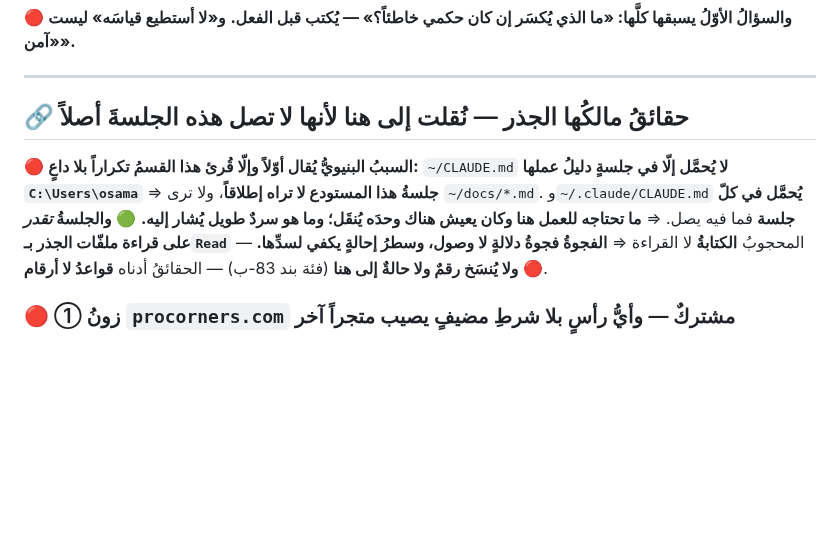
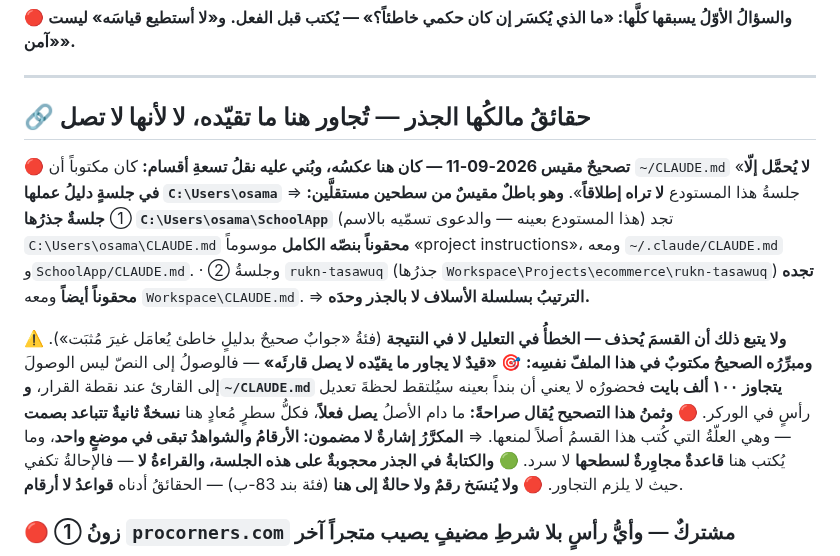
Before and after one commit to procorners-labs/school-app-yemen-web, a Markdown page: CLAUDE.md, the part around the change. Drawn GitHub-style; blank space fills up the shorter version.

```diff
--- a/CLAUDE.md
+++ b/CLAUDE.md
@@ -560,14 +560,28 @@ Before editing, confirm you're editing `worker/school-app-proxy.js` (the real so
 
 ---
 
-## 🔗 حقائقُ مالكُها الجذر — نُقلت إلى هنا لأنها **لا تصل** هذه الجلسةَ أصلاً
+## 🔗 حقائقُ مالكُها الجذر — تُجاور هنا ما تقيّده، **لا لأنها لا تصل**
 
-🔴 **السببُ البنيويُّ يُقال أوّلاً وإلّا قُرئ هذا القسمُ تكراراً بلا داعٍ:** `~/CLAUDE.md`
-**لا يُحمَّل إلّا في جلسةٍ دليلُ عملها `C:\Users\osama`** ⇒ **جلسةُ هذا المستودع لا تراه
-إطلاقاً**، ولا ترى `~/docs/*.md`. و`~/.claude/CLAUDE.md` **يُحمَّل في كلّ جلسة** فما فيه يصل.
-⇒ **ما تحتاجه للعمل هنا وكان يعيش هناك وحدَه يُنقَل؛ وما هو سردٌ طويل يُشار إليه.**
-🟢 **والجلسةُ *تقدر* على قراءة ملفّات الجذر بـ`Read`** — المحجوبُ **الكتابةُ** لا القراءة
-⇒ **الفجوةُ فجوةُ دلالةٍ لا وصول، وسطرُ إحالةٍ يكفي لسدِّها.**
+🔴 **تصحيحٌ مقيس 2026-09-11 — كان هنا عكسُه، وبُني عليه نقلُ تسعةِ أقسام:** كان مكتوباً
+أن `~/CLAUDE.md` «**لا يُحمَّل إلّا في جلسةٍ دليلُ عملها `C:\Users\osama`** ⇒ جلسةُ هذا
+المستودع **لا تراه إطلاقاً**». **وهو باطلٌ مقيسٌ من سطحين مستقلَّين:**
+① **جلسةٌ جذرُها `C:\Users\osama\SchoolApp`** (هذا المستودع بعينه — والدعوى تسمّيه بالاسم)
+تجد `C:\Users\osama\CLAUDE.md` **محقوناً بنصّه الكامل** موسوماً «project instructions»،
+ومعه `~/.claude/CLAUDE.md` و`SchoolApp/CLAUDE.md`. · ② وجلسةُ `rukn-tasawuq` (جذرُها
+`Workspace\Projects\ecommerce\rukn-tasawuq`) **تجده محقوناً أيضاً** ومعه `Workspace\CLAUDE.md`.
+⇒ **الترتيبُ بسلسلة الأسلاف لا بالجذر وحدَه.**
+
+⚠️ **ولا يتبع ذلك أن القسمَ يُحذف — الخطأُ في التعليل لا في النتيجة** (فئةُ «جوابٌ صحيحٌ
+بدليلٍ خاطئ يُعامَل غيرَ مُثبَت»). **ومبرِّرُه الصحيحُ مكتوبٌ في هذا الملفّ نفسِه:**
+🎯 **«قيدٌ لا يجاور ما يقيّده لا يصل قارئَه»** — فالوصولُ إلى النصّ ليس الوصولَ إلى القارئ
+عند نقطة القرار، **و`~/CLAUDE.md` يتجاوز ١٠٠ ألف بايت** فحضورُه لا يعني أن بنداً بعينه
+سيُلتقط لحظةَ تعديل رأسٍ في الوركر.
+🔴 **وثمنُ هذا التصحيح يُقال صراحةً:** ما دام الأصلُ **يصل فعلاً**، فكلُّ سطرٍ مُعادٍ هنا
+**نسخةٌ ثانيةٌ تتباعد بصمت** — وهي العلّةُ التي كُتب هذا القسمُ أصلاً لمنعها. ⇒ **المكرَّرُ
+إشارةٌ لا مضمون: الأرقامُ والشواهدُ تبقى في موضعٍ واحد**، وما يُكتب هنا **قاعدةٌ مجاوِرةٌ
+لسطحها** لا سرد.
+🟢 **والكتابةُ في الجذر محجوبةٌ على هذه الجلسة، والقراءةُ لا** — فالإحالةُ تكفي حيث لا
+يلزم التجاور.
 🔴 **ولا يُنسَخ رقمٌ ولا حالةٌ إلى هنا** (فئة بند 83-ب) — الحقائقُ أدناه **قواعدُ لا أرقام**.
 
 ### 🔴 ① زونُ `procorners.com` مشتركٌ — وأيُّ رأسٍ بلا شرطِ مضيفٍ يصيب متجراً آخر
```
